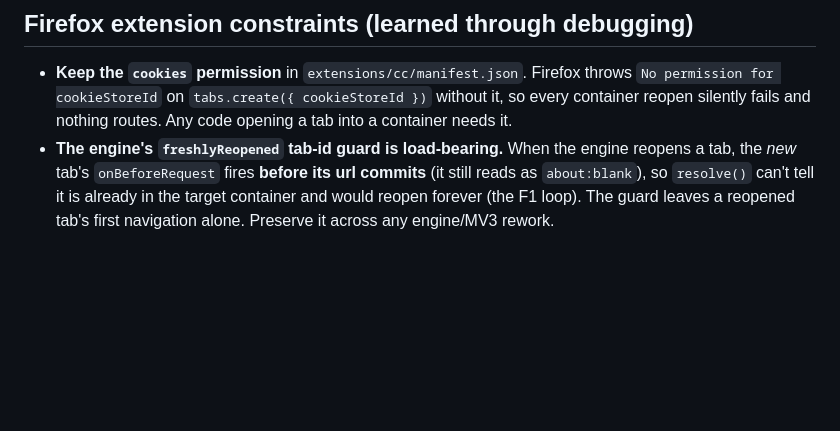
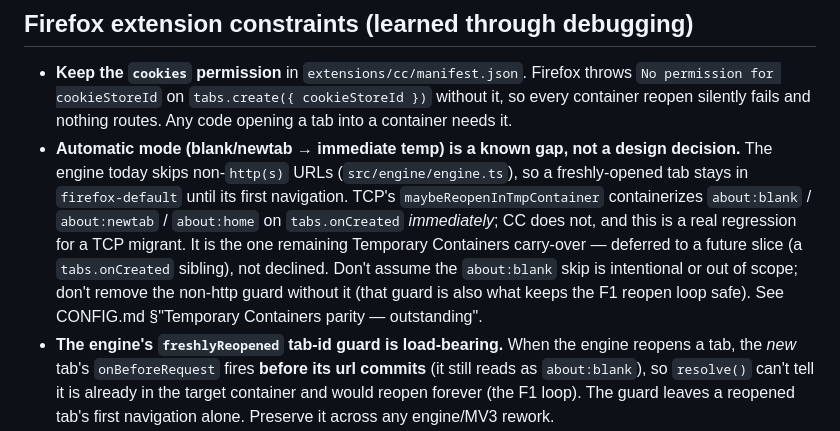
Before and after one commit to ArloL/configurable-containers, a Markdown page: CLAUDE.md, the part around the change. Drawn GitHub-style; blank space fills up the shorter version.

```diff
--- a/CLAUDE.md
+++ b/CLAUDE.md
@@ -40,6 +40,16 @@ engine's reopen, not duplicating it.
   `No permission for cookieStoreId` on `tabs.create({ cookieStoreId })` without it,
   so every container reopen silently fails and nothing routes. Any code opening a tab
   into a container needs it.
+- **Automatic mode (blank/newtab → immediate temp) is a known gap, not a design
+  decision.** The engine today skips non-`http(s)` URLs (`src/engine/engine.ts`), so a
+  freshly-opened tab stays in `firefox-default` until its first navigation. TCP's
+  `maybeReopenInTmpContainer` containerizes `about:blank` / `about:newtab` /
+  `about:home` on `tabs.onCreated` *immediately*; CC does not, and this is a real
+  regression for a TCP migrant. It is the one remaining Temporary Containers
+  carry-over — deferred to a future slice (a `tabs.onCreated` sibling), not declined.
+  Don't assume the `about:blank` skip is intentional or out of scope; don't remove the
+  non-http guard without it (that guard is also what keeps the F1 reopen loop safe).
+  See CONFIG.md §"Temporary Containers parity — outstanding".
 - **The engine's `freshlyReopened` tab-id guard is load-bearing.** When the engine
   reopens a tab, the *new* tab's `onBeforeRequest` fires **before its url commits**
   (it still reads as `about:blank`), so `resolve()` can't tell it is already in the
```
Also changed, not shown: CONFIG.md (+12 -0 lines).
